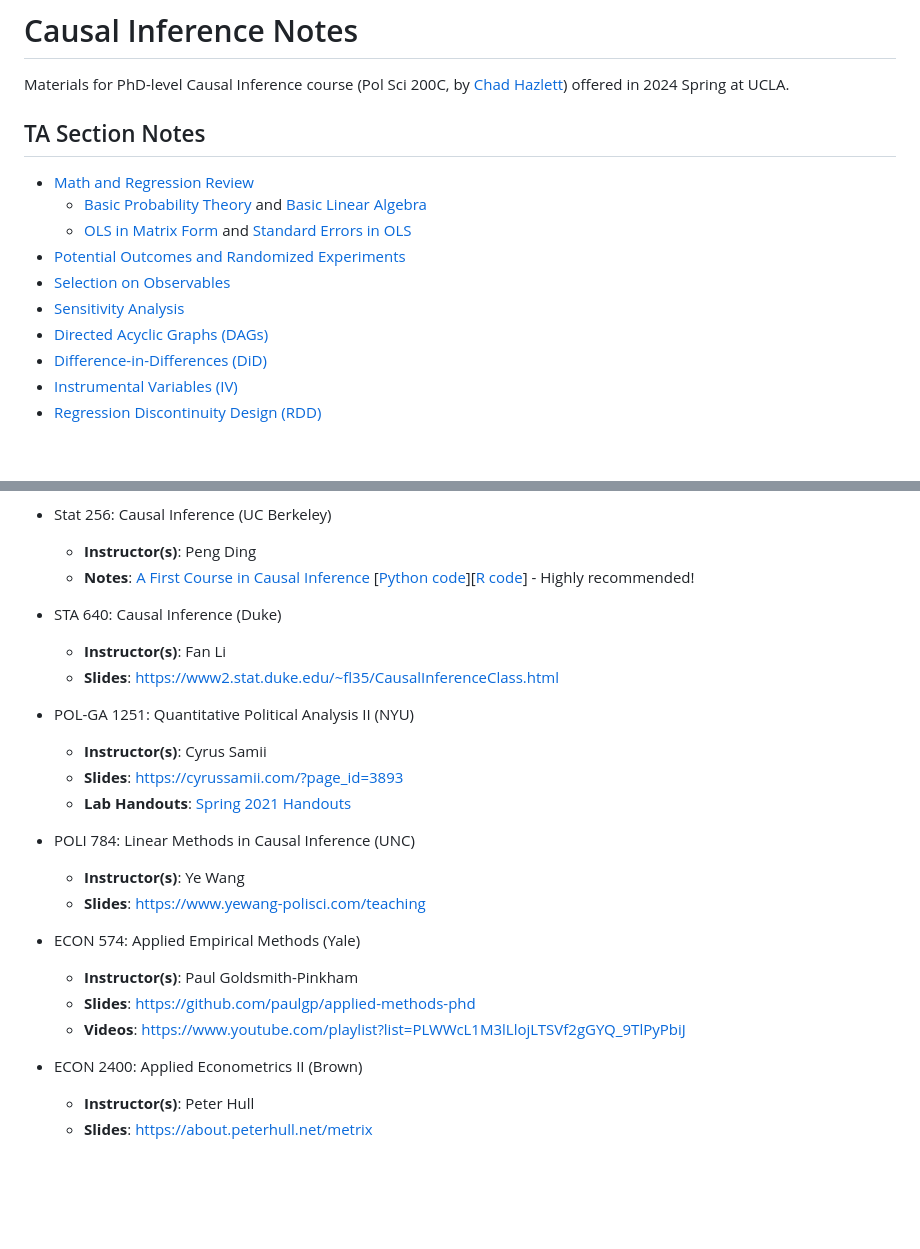
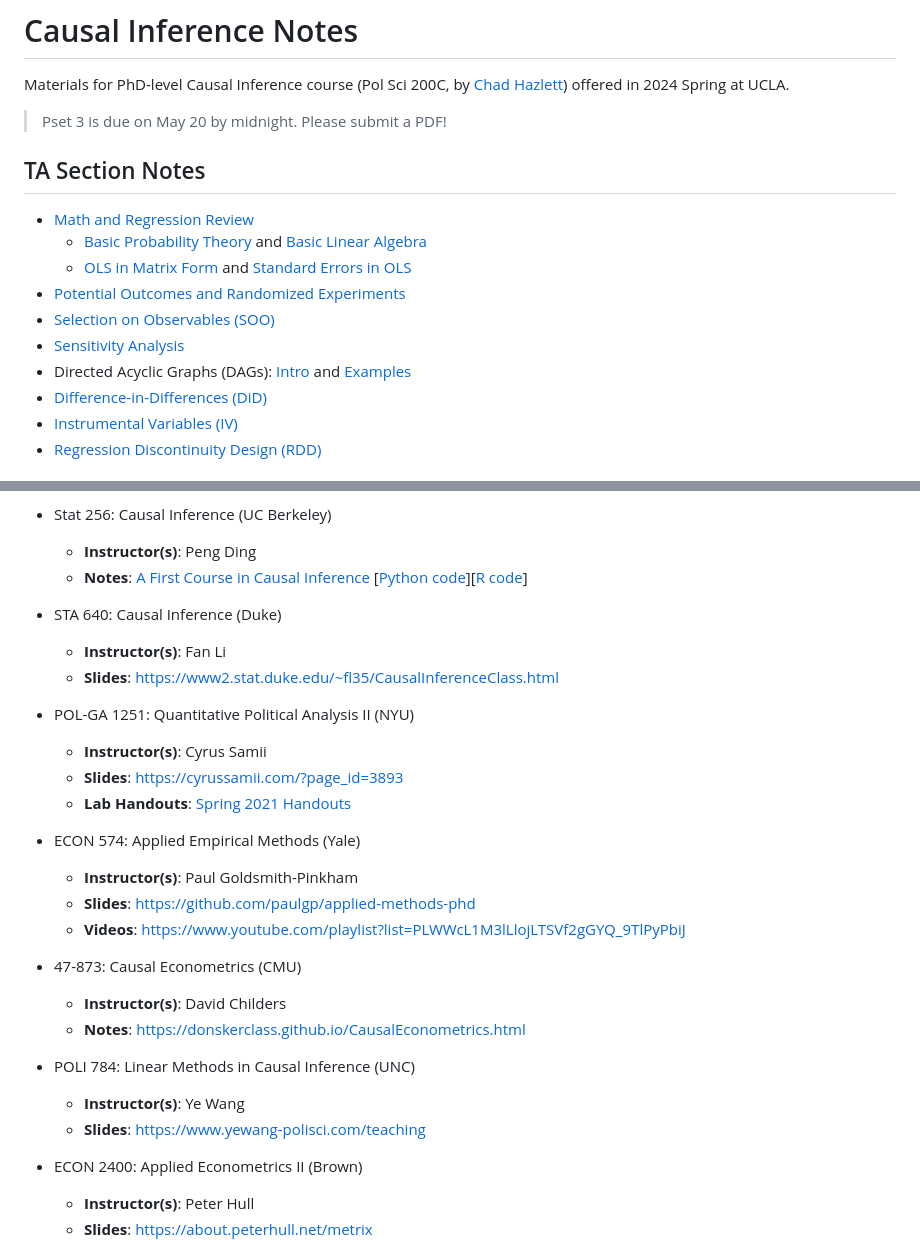
Before and after one commit to haotianchen/Causal-Inference, a Markdown page: README.md, 2 parts joined by grey strips. Drawn GitHub-style; blank space fills up the shorter version.

Commit message:
update links

```diff
--- a/README.md
+++ b/README.md
@@ -2,15 +2,16 @@
 
 Materials for PhD-level Causal Inference course (Pol Sci 200C, by [Chad Hazlett](https://www.chadhazlett.com/)) offered in 2024 Spring at UCLA.
 
+> Pset 3 is due on May 20 by midnight. Please submit a PDF!
 
 ## TA Section Notes
 - [Math and Regression Review](https://htmlpreview.github.io/?https://github.com/haotianchen/Causal-Inference/blob/main/1-Math/prob_matrix_review.html)
   + [Basic Probability Theory](https://iqss.github.io/prefresher/probability-theory.html) and [Basic Linear Algebra](https://github.com/haotianchen/Causal-Inference/blob/main/1-Math/BasicMatrixAlgebra_review.pdf)
   + [OLS in Matrix Form](https://web.stanford.edu/~mrosenfe/soc_meth_proj3/matrix_OLS_NYU_notes.pdf) and [Standard Errors in OLS](https://htmlpreview.github.io/?https://github.com/haotianchen/Causal-Inference/blob/main/1-Math/se_ols.html)
 - [Potential Outcomes and Randomized Experiments](https://htmlpreview.github.io/?https://github.com/haotianchen/Causal-Inference/blob/main/2-PO/potential_outcomes.html)
-- [Selection on Observables](https://htmlpreview.github.io/?https://github.com/haotianchen/Causal-Inference/blob/main/3-SOO/matching.html)
+- [Selection on Observables (SOO)](https://htmlpreview.github.io/?https://github.com/haotianchen/Causal-Inference/blob/main/3-SOO/matching.html)
 - [Sensitivity Analysis](https://htmlpreview.github.io/?https://github.com/haotianchen/Causal-Inference/blob/main/4-Sensitivity/sensitivity.html)
-- [Directed Acyclic Graphs (DAGs)](https://mixtape.scunning.com/03-directed_acyclical_graphs)
+- Directed Acyclic Graphs (DAGs): [Intro](https://mixtape.scunning.com/03-directed_acyclical_graphs) and [Examples](https://donskerclass.github.io/CausalEconometrics/DAGs.html)
 - [Difference-in-Differences (DiD)](https://htmlpreview.github.io/?https://github.com/haotianchen/Causal-Inference/blob/main/5-DID/DID.html)
 - [Instrumental Variables (IV)](https://htmlpreview.github.io/?https://github.com/haotianchen/Causal-Inference/blob/main/6-IV/IV.html)
 - [Regression Discontinuity Design (RDD)](https://htmlpreview.github.io/?https://github.com/haotianchen/Causal-Inference/blob/main/7-RDD/RDD.html)
@@ -37,7 +38,7 @@ Materials for PhD-level Causal Inference course (Pol Sci 200C, by [Chad Hazlett]
 
 - Stat 256: Causal Inference (UC Berkeley)
   - **Instructor(s)**: Peng Ding
-  - **Notes**: [A First Course in Causal Inference](https://arxiv.org/pdf/2305.18793.pdf) [[Python code](https://github.com/apoorvalal/ding_causalInference_python)][[R code](https://dataverse.harvard.edu/dataset.xhtml?persistentId=doi:10.7910/DVN/ZX3VEV)] - Highly recommended!
+  - **Notes**: [A First Course in Causal Inference](https://arxiv.org/pdf/2305.18793.pdf) [[Python code](https://github.com/apoorvalal/ding_causalInference_python)][[R code](https://dataverse.harvard.edu/dataset.xhtml?persistentId=doi:10.7910/DVN/ZX3VEV)]
 
 - STA 640: Causal Inference (Duke)
   - **Instructor(s)**: Fan Li
@@ -48,14 +49,18 @@ Materials for PhD-level Causal Inference course (Pol Sci 200C, by [Chad Hazlett]
   - **Slides**: https://cyrussamii.com/?page_id=3893
   - **Lab Handouts**: [Spring 2021 Handouts](https://www.zhoujunlong.com/Quant2_lab_2021sp/)
 
-- POLI 784: Linear Methods in Causal Inference (UNC)
-  - **Instructor(s)**: Ye Wang
-  - **Slides**: https://www.yewang-polisci.com/teaching
-
 - ECON 574: Applied Empirical Methods (Yale)
   - **Instructor(s)**: Paul Goldsmith-Pinkham
   - **Slides**: https://github.com/paulgp/applied-methods-phd
   - **Videos**: https://www.youtube.com/playlist?list=PLWWcL1M3lLlojLTSVf2gGYQ_9TlPyPbiJ
+
+- 47-873: Causal Econometrics (CMU)
+  - **Instructor(s)**: David Childers
+  - **Notes**: https://donskerclass.github.io/CausalEconometrics.html
+
+- POLI 784: Linear Methods in Causal Inference (UNC)
+  - **Instructor(s)**: Ye Wang
+  - **Slides**: https://www.yewang-polisci.com/teaching
 
 - ECON 2400: Applied Econometrics II (Brown)
   - **Instructor(s)**: Peter Hull
```
